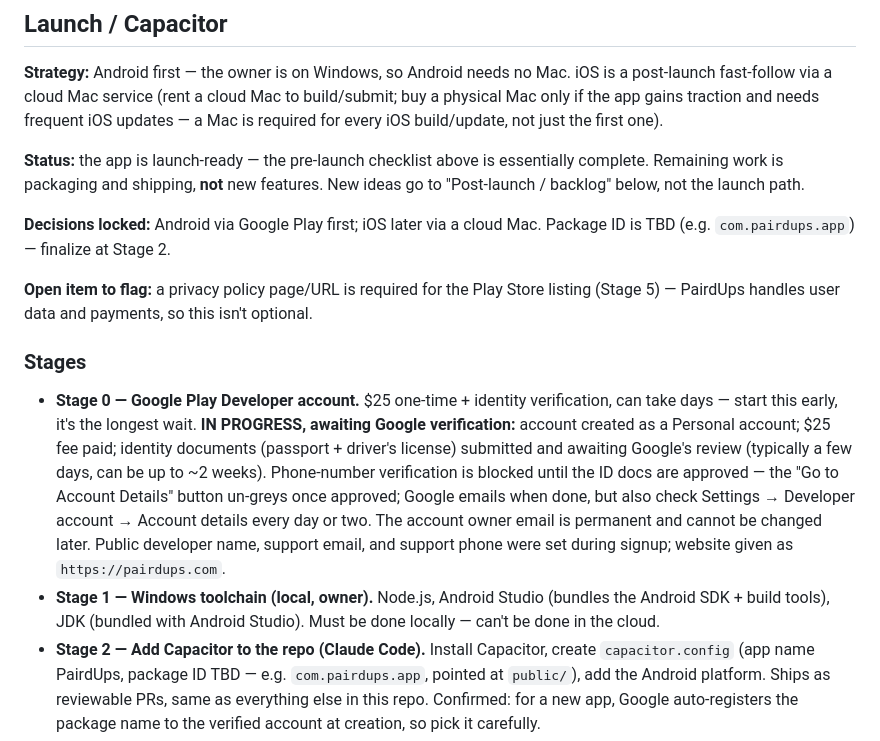
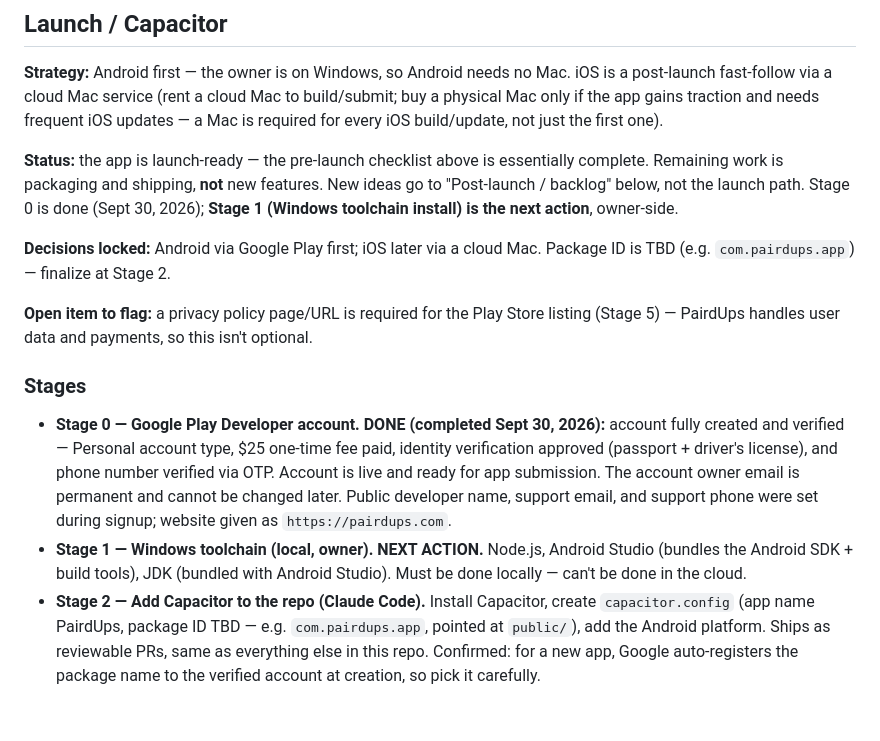
Before and after one commit to teachersconnectteachers/pairdups, a Markdown page: CLAUDE.md, the part around the change. GitHub-like rendering; blank space fills up the shorter version.

Commit message:
docs: mark Stage 0 (Google Play account) done, Stage 1 as next action
Google Play Developer account verification completed Sept 30, 2026
(identity docs approved, phone verified via OTP). Updates CLAUDE.md's
Launch/Capacitor section accordingly and flags Stage 1 (Windows
toolchain install) as the next step.

Co-Authored-By: Claude Sonnet 5 <noreply@anthropic.com>
Claude-Session: https://claude.ai/code/session_016xjzqLsBAXtRmQJkFQBUdU

```diff
--- a/CLAUDE.md
+++ b/CLAUDE.md
@@ -187,7 +187,8 @@ not just the first one).
 **Status:** the app is launch-ready — the pre-launch checklist above is
 essentially complete. Remaining work is packaging and shipping, **not** new
 features. New ideas go to "Post-launch / backlog" below, not the launch
-path.
+path. Stage 0 is done (Sept 30, 2026); **Stage 1 (Windows toolchain install)
+is the next action**, owner-side.
 
 **Decisions locked:** Android via Google Play first; iOS later via a cloud
 Mac. Package ID is TBD (e.g. `com.pairdups.app`) — finalize at Stage 2.
@@ -198,21 +199,16 @@ isn't optional.
 
 ### Stages
 
-- **Stage 0 — Google Play Developer account.** $25 one-time + identity
-  verification, can take days — start this early, it's the longest wait.
-  **IN PROGRESS, awaiting Google verification:** account created as a
-  Personal account; $25 fee paid; identity documents (passport + driver's
-  license) submitted and awaiting Google's review (typically a few days,
-  can be up to ~2 weeks). Phone-number verification is blocked until the
-  ID docs are approved — the "Go to Account Details" button un-greys once
-  approved; Google emails when done, but also check Settings → Developer
-  account → Account details every day or two. The account owner email is
-  permanent and cannot be changed later. Public developer name, support
-  email, and support phone were set during signup; website given as
-  `https://pairdups.com`.
-- **Stage 1 — Windows toolchain (local, owner).** Node.js, Android Studio
-  (bundles the Android SDK + build tools), JDK (bundled with Android
-  Studio). Must be done locally — can't be done in the cloud.
+- **Stage 0 — Google Play Developer account. DONE (completed Sept 30,
+  2026):** account fully created and verified — Personal account type, $25
+  one-time fee paid, identity verification approved (passport + driver's
+  license), and phone number verified via OTP. Account is live and ready
+  for app submission. The account owner email is permanent and cannot be
+  changed later. Public developer name, support email, and support phone
+  were set during signup; website given as `https://pairdups.com`.
+- **Stage 1 — Windows toolchain (local, owner). NEXT ACTION.** Node.js,
+  Android Studio (bundles the Android SDK + build tools), JDK (bundled
+  with Android Studio). Must be done locally — can't be done in the cloud.
 - **Stage 2 — Add Capacitor to the repo (Claude Code).** Install Capacitor,
   create `capacitor.config` (app name PairdUps, package ID TBD — e.g.
   `com.pairdups.app`, pointed at `public/`), add the Android platform.
```
